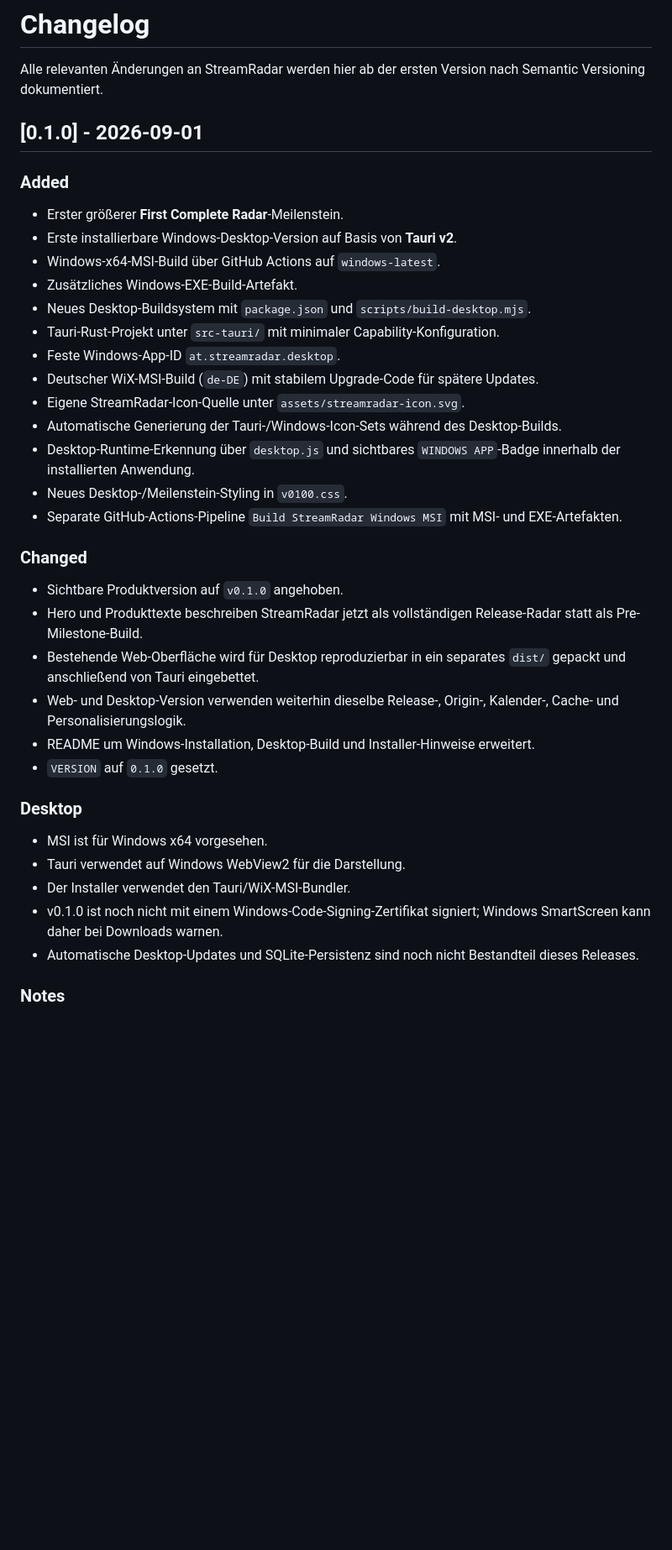
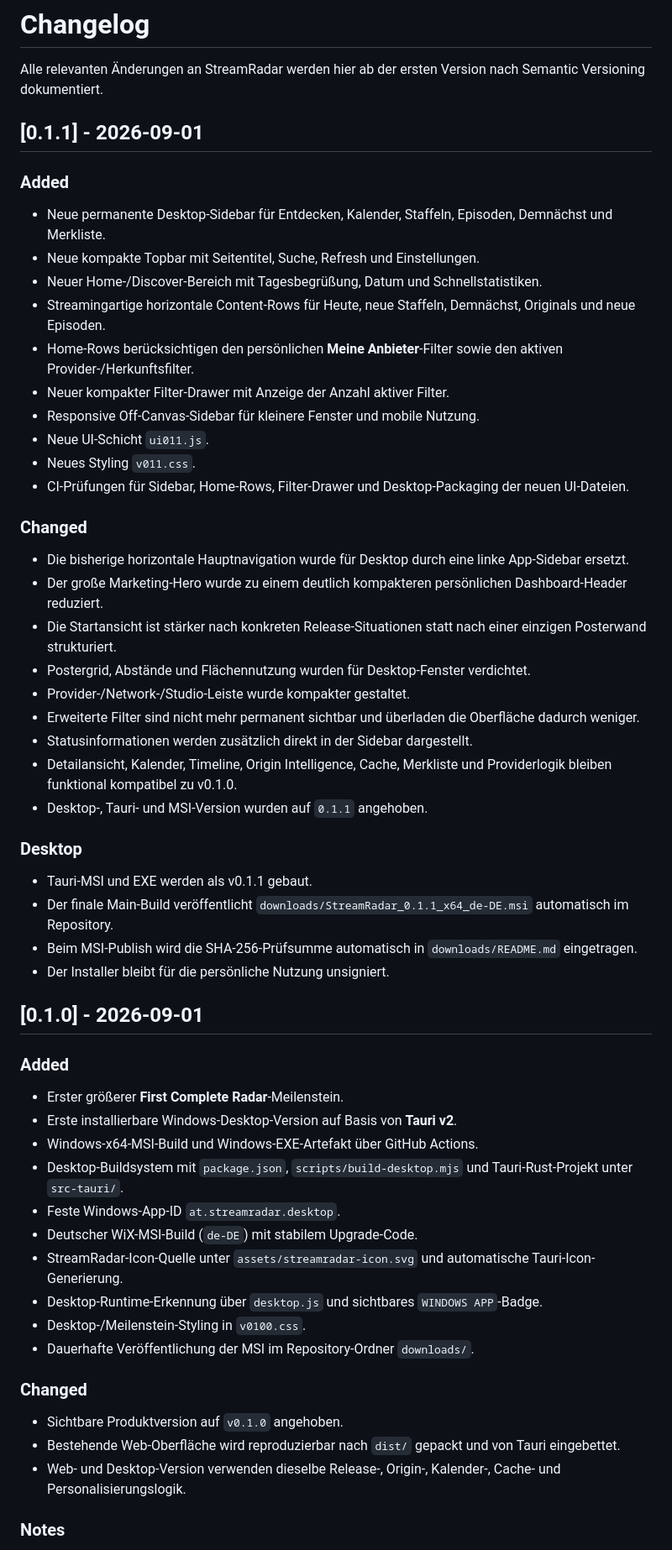
Before and after one commit to Homiiboy/StreamRadar, a Markdown page: CHANGELOG.md, the part around one of its changes. Shown at 84% size. GitHub-like rendering; blank space fills up the shorter version.

Commit message:
docs: add v0.1.1 UI UX release notes

```diff
--- a/CHANGELOG.md
+++ b/CHANGELOG.md
@@ -1,37 +1,55 @@
 # Changelog
 
 Alle relevanten Änderungen an StreamRadar werden hier ab der ersten Version nach Semantic Versioning dokumentiert.
+
+## [0.1.1] - 2026-09-01
+
+### Added
+- Neue permanente Desktop-Sidebar für Entdecken, Kalender, Staffeln, Episoden, Demnächst und Merkliste.
+- Neue kompakte Topbar mit Seitentitel, Suche, Refresh und Einstellungen.
+- Neuer Home-/Discover-Bereich mit Tagesbegrüßung, Datum und Schnellstatistiken.
+- Streamingartige horizontale Content-Rows für Heute, neue Staffeln, Demnächst, Originals und neue Episoden.
+- Home-Rows berücksichtigen den persönlichen **Meine Anbieter**-Filter sowie den aktiven Provider-/Herkunftsfilter.
+- Neuer kompakter Filter-Drawer mit Anzeige der Anzahl aktiver Filter.
+- Responsive Off-Canvas-Sidebar für kleinere Fenster und mobile Nutzung.
+- Neue UI-Schicht `ui011.js`.
+- Neues Styling `v011.css`.
+- CI-Prüfungen für Sidebar, Home-Rows, Filter-Drawer und Desktop-Packaging der neuen UI-Dateien.
+
+### Changed
+- Die bisherige horizontale Hauptnavigation wurde für Desktop durch eine linke App-Sidebar ersetzt.
+- Der große Marketing-Hero wurde zu einem deutlich kompakteren persönlichen Dashboard-Header reduziert.
+- Die Startansicht ist stärker nach konkreten Release-Situationen statt nach einer einzigen Posterwand strukturiert.
+- Postergrid, Abstände und Flächennutzung wurden für Desktop-Fenster verdichtet.
+- Provider-/Network-/Studio-Leiste wurde kompakter gestaltet.
+- Erweiterte Filter sind nicht mehr permanent sichtbar und überladen die Oberfläche dadurch weniger.
+- Statusinformationen werden zusätzlich direkt in der Sidebar dargestellt.
+- Detailansicht, Kalender, Timeline, Origin Intelligence, Cache, Merkliste und Providerlogik bleiben funktional kompatibel zu v0.1.0.
+- Desktop-, Tauri- und MSI-Version wurden auf `0.1.1` angehoben.
+
+### Desktop
+- Tauri-MSI und EXE werden als v0.1.1 gebaut.
+- Der finale Main-Build veröffentlicht `downloads/StreamRadar_0.1.1_x64_de-DE.msi` automatisch im Repository.
+- Beim MSI-Publish wird die SHA-256-Prüfsumme automatisch in `downloads/README.md` eingetragen.
+- Der Installer bleibt für die persönliche Nutzung unsigniert.
 
 ## [0.1.0] - 2026-09-01
 
 ### Added
 - Erster größerer **First Complete Radar**-Meilenstein.
 - Erste installierbare Windows-Desktop-Version auf Basis von **Tauri v2**.
-- Windows-x64-MSI-Build über GitHub Actions auf `windows-latest`.
-- Zusätzliches Windows-EXE-Build-Artefakt.
-- Neues Desktop-Buildsystem mit `package.json` und `scripts/build-desktop.mjs`.
-- Tauri-Rust-Projekt unter `src-tauri/` mit minimaler Capability-Konfiguration.
+- Windows-x64-MSI-Build und Windows-EXE-Artefakt über GitHub Actions.
+- Desktop-Buildsystem mit `package.json`, `scripts/build-desktop.mjs` und Tauri-Rust-Projekt unter `src-tauri/`.
 - Feste Windows-App-ID `at.streamradar.desktop`.
-- Deutscher WiX-MSI-Build (`de-DE`) mit stabilem Upgrade-Code für spätere Updates.
-- Eigene StreamRadar-Icon-Quelle unter `assets/streamradar-icon.svg`.
-- Automatische Generierung der Tauri-/Windows-Icon-Sets während des Desktop-Builds.
-- Desktop-Runtime-Erkennung über `desktop.js` und sichtbares `WINDOWS APP`-Badge innerhalb der installierten Anwendung.
-- Neues Desktop-/Meilenstein-Styling in `v0100.css`.
-- Separate GitHub-Actions-Pipeline `Build StreamRadar Windows MSI` mit MSI- und EXE-Artefakten.
+- Deutscher WiX-MSI-Build (`de-DE`) mit stabilem Upgrade-Code.
+- StreamRadar-Icon-Quelle unter `assets/streamradar-icon.svg` und automatische Tauri-Icon-Generierung.
+- Desktop-Runtime-Erkennung über `desktop.js` und sichtbares `WINDOWS APP`-Badge.
+- Desktop-/Meilenstein-Styling in `v0100.css`.
+- Dauerhafte Veröffentlichung der MSI im Repository-Ordner `downloads/`.
 
 ### Changed
 - Sichtbare Produktversion auf `v0.1.0` angehoben.
-- Hero und Produkttexte beschreiben StreamRadar jetzt als vollständigen Release-Radar statt als Pre-Milestone-Build.
-- Bestehende Web-Oberfläche wird für Desktop reproduzierbar in ein separates `dist/` gepackt und anschließend von Tauri eingebettet.
-- Web- und Desktop-Version verwenden weiterhin dieselbe Release-, Origin-, Kalender-, Cache- und Personalisierungslogik.
-- README um Windows-Installation, Desktop-Build und Installer-Hinweise erweitert.
-- `VERSION` auf `0.1.0` gesetzt.
-
-### Desktop
-- MSI ist für Windows x64 vorgesehen.
-- Tauri verwendet auf Windows WebView2 für die Darstellung.
-- Der Installer verwendet den Tauri/WiX-MSI-Bundler.
-- v0.1.0 ist noch nicht mit einem Windows-Code-Signing-Zertifikat signiert; Windows SmartScreen kann daher bei Downloads warnen.
-- Automatische Desktop-Updates und SQLite-Persistenz sind noch nicht Bestandteil dieses Releases.
+- Bestehende Web-Oberfläche wird reproduzierbar nach `dist/` gepackt und von Tauri eingebettet.
+- Web- und Desktop-Version verwenden dieselbe Release-, Origin-, Kalender-, Cache- und Personalisierungslogik.
 
 ### Notes
```
Also changed, not shown: other parts of CHANGELOG.md (+34 -104 lines).
